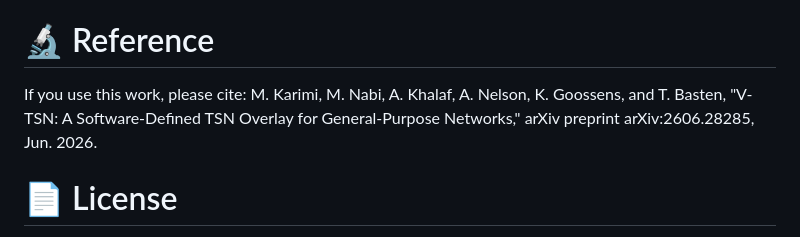
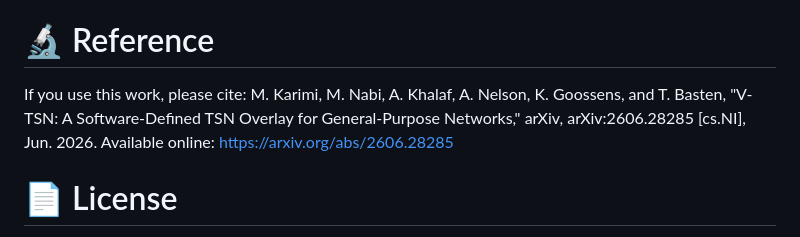
Before and after one commit to TUE-EE-ES/V-TSN, a Markdown page: README.md, the part around the change. GitHub-like rendering.

```diff
--- a/README.md
+++ b/README.md
@@ -7,7 +7,7 @@ V-TSN: A Software-Defined TSN Overlay for General-Purpose Networks
 # 🔬 Reference
 
 If you use this work, please cite:
-M. Karimi, M. Nabi, A. Khalaf, A. Nelson, K. Goossens, and T. Basten, "V-TSN: A Software-Defined TSN Overlay for General-Purpose Networks," arXiv preprint arXiv:2606.28285, Jun. 2026.
+M. Karimi, M. Nabi, A. Khalaf, A. Nelson, K. Goossens, and T. Basten, "V-TSN: A Software-Defined TSN Overlay for General-Purpose Networks," arXiv, arXiv:2606.28285 [cs.NI], Jun. 2026. Available online: https://arxiv.org/abs/2606.28285
 
 
 
```
